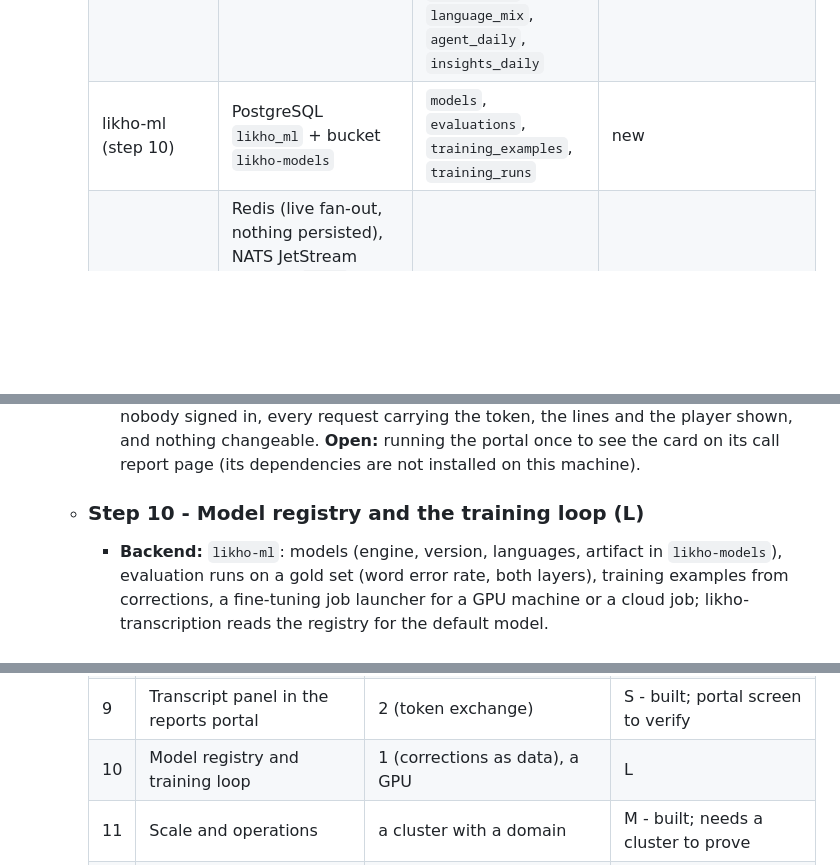
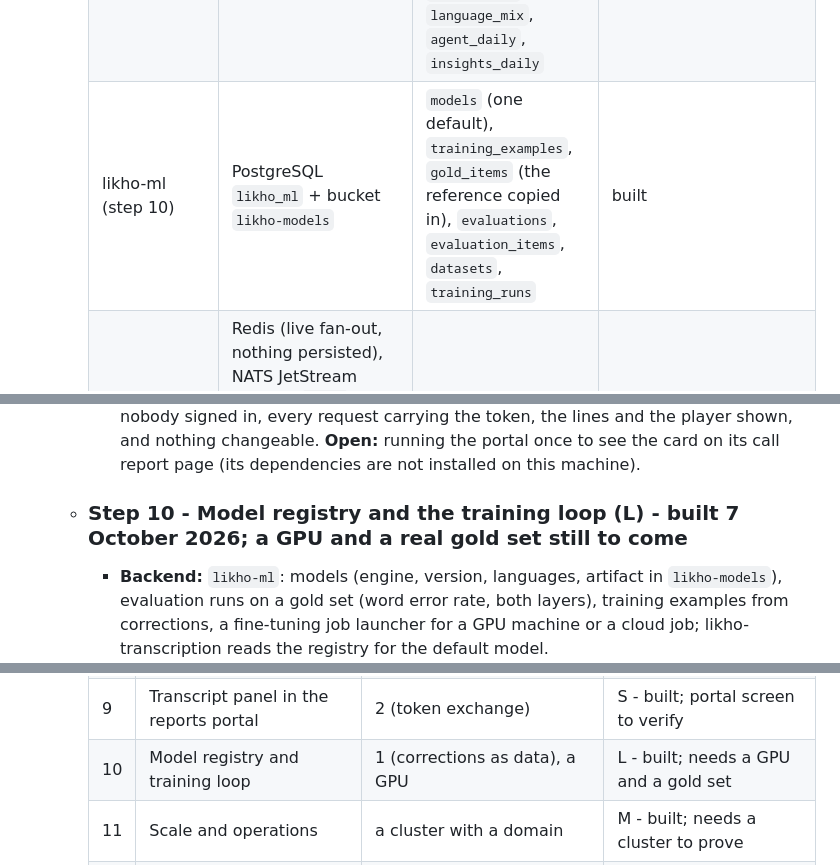
Before and after one commit to likho-ai/likho-docs, a Markdown page: pages/Roadmap.md, 3 parts joined by grey strips. GitHub-like rendering; blank space fills up the shorter version.

Commit message:
docs: roadmap step 10 (model registry and training loop) built, and what waits (#6)
## What changes

The Roadmap page records step 10: likho-ml (registry, training examples, gold set and evaluations, datasets and training runs), likho-transcription's default from the registry, the API, SDK and admin page, the deploy changes - and what waits: a GPU behind the launcher, loading fine-tuned weights, and a real gold set.

Co-authored-by: Claude Opus 5.5 <noreply@anthropic.com>

```diff
--- a/pages/Roadmap.md
+++ b/pages/Roadmap.md
@@ -19,7 +19,7 @@
 	  | likho-connector-ameyo | PostgreSQL `likho_connector` | `calls` (what was fetched and the outcome), `cursors`, `handled_events` | - |
 	  | likho-insights (step 7) | MongoDB `likho_insights` | `insights` per transcript: summary, intent, products, sentiment, checks, scores, model, tokens, form version | built |
 	  | likho-analytics (step 8) | ClickHouse `likho_analytics` | `events` (every CloudEvent, raw), `recordings` (the facts as they change), views `calls_daily`, `language_mix`, `agent_daily`, `insights_daily` | built |
-	  | likho-ml (step 10) | PostgreSQL `likho_ml` + bucket `likho-models` | `models`, `evaluations`, `training_examples`, `training_runs` | new |
+	  | likho-ml (step 10) | PostgreSQL `likho_ml` + bucket `likho-models` | `models` (one default), `training_examples`, `gold_items` (the reference copied in), `evaluations`, `evaluation_items`, `datasets`, `training_runs` | built |
 	  | Shared | Redis (live fan-out, nothing persisted), NATS JetStream streams `LIKHO` (30 days), `LIKHO_LIVE` (1 day), `LIKHO_KEEP` (corrections, forever) | | |
 	- **Rules that hold everywhere**
 		- Ids are a prefix and a ULID (`rec_…`, `job_…`, `trn_…`, `imp_…`): they sort by time and say what they are.
@@ -87,6 +87,6 @@
 		- **Done when:** the audit screen of the reports portal shows the transcript beside the recording button.
 		- **Built:** likho-api v0.10.0 `POST /api/v1/tokens/exchange` - an API key (kept on the portal's server) exchanges itself for a short-lived viewer token (`lt_…`, a minute to an hour) that a page sends as `Authorization: Bearer`; it reads the key's workspace and nothing more (no changes, no further tokens; audited `token.exchanged`); `recordings(filter: { externalId })` / `GET /api/v1/recordings?externalId=` find a call by the dialer's id. SDK v0.9.0 (`token` on the client and the provider, `useRecordingByExternalId`). likho-mfe-transcript exposes `./TranscriptPanel` (`{ recordingId | externalId, startAt }`: the player and the lines, read-only, no navigation). The shell's `/embed/recordings/<rec_… or the dialer's id>#token=…` page (no sign-in, no chrome; `?t=` and `?theme=`) mounts it with the token from the fragment, which never reaches a server - what another system puts in an iframe. In the reports portal (the company's QMS app, private): a backend setting block (`LIKHO_API_URL`, `LIKHO_API_KEY`, `LIKHO_WEB_URL`), `GET /api/reports/qms-call-report/transcript-embed?crt=…` that exchanges the key and answers the embed address, and a Transcript card beside the Recordings card on the call report page that shows that address in an iframe (hidden when Likho is not configured).
 		- **Proven** on the Likho side in Chrome through the gateway: a token exchanged with the portal's key opened the embed page for a dialer call by its crt_object_id, with nobody signed in, every request carrying the token, the lines and the player shown, and nothing changeable. **Open:** running the portal once to see the card on its call report page (its dependencies are not installed on this machine).
-	- ### Step 10 - Model registry and the training loop (L)
+	- ### Step 10 - Model registry and the training loop (L) - built 7 October 2026; a GPU and a real gold set still to come
 		- **Backend:** `likho-ml`: models (engine, version, languages, artifact in `likho-models`), evaluation runs on a gold set (word error rate, both layers), training examples from corrections, a fine-tuning job launcher for a GPU machine or a cloud job; likho-transcription reads the registry for the default model.
 		- **Done when:** a new model is evaluated against the gold set and set as the default from the admin screen.
@@ -116,7 +119,7 @@
 	  | 7 | Insights | the yes on a cloud model, or a local one | L - built; needs the key |
 	  | 8 | Analytics | 7 for QA numbers; the rest at once | M - done |
 	  | 9 | Transcript panel in the reports portal | 2 (token exchange) | S - built; portal screen to verify |
-	  | 10 | Model registry and training loop | 1 (corrections as data), a GPU | L |
+	  | 10 | Model registry and training loop | 1 (corrections as data), a GPU | L - built; needs a GPU and a gold set |
 	  | 11 | Scale and operations | a cluster with a domain | M - built; needs a cluster to prove |
 	  | 12 | Platform hygiene | the licence, branch rules | S - built; licence and visibility wait |
 	- Steps 1, 2 and 3 can start now and in that order; 4 starts the day the credentials arrive; 5 and 6 fit between; 7 waits for one decision; 8 onwards follow.
```
Also changed, not shown: other parts of pages/Roadmap.md (+3 -0 lines).
